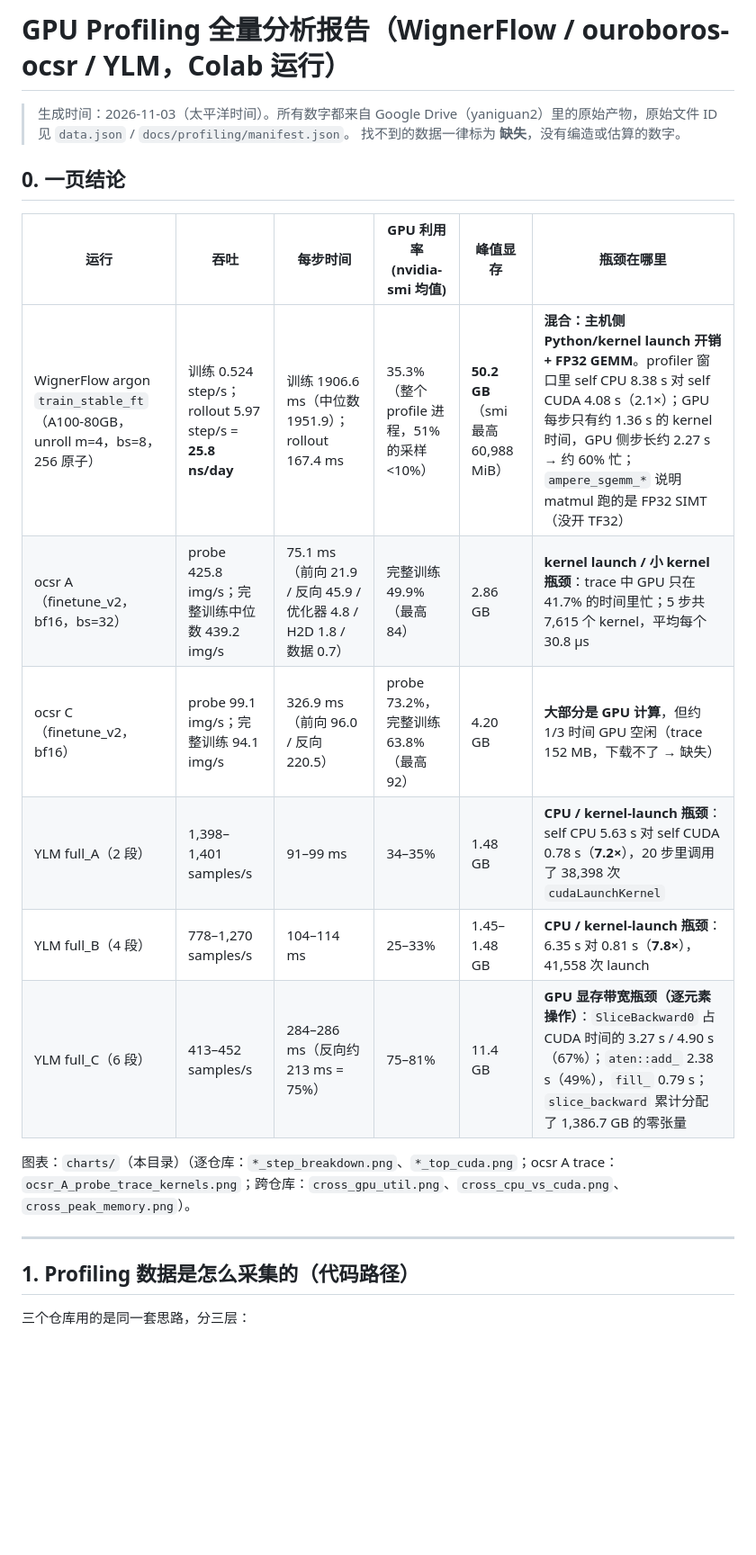
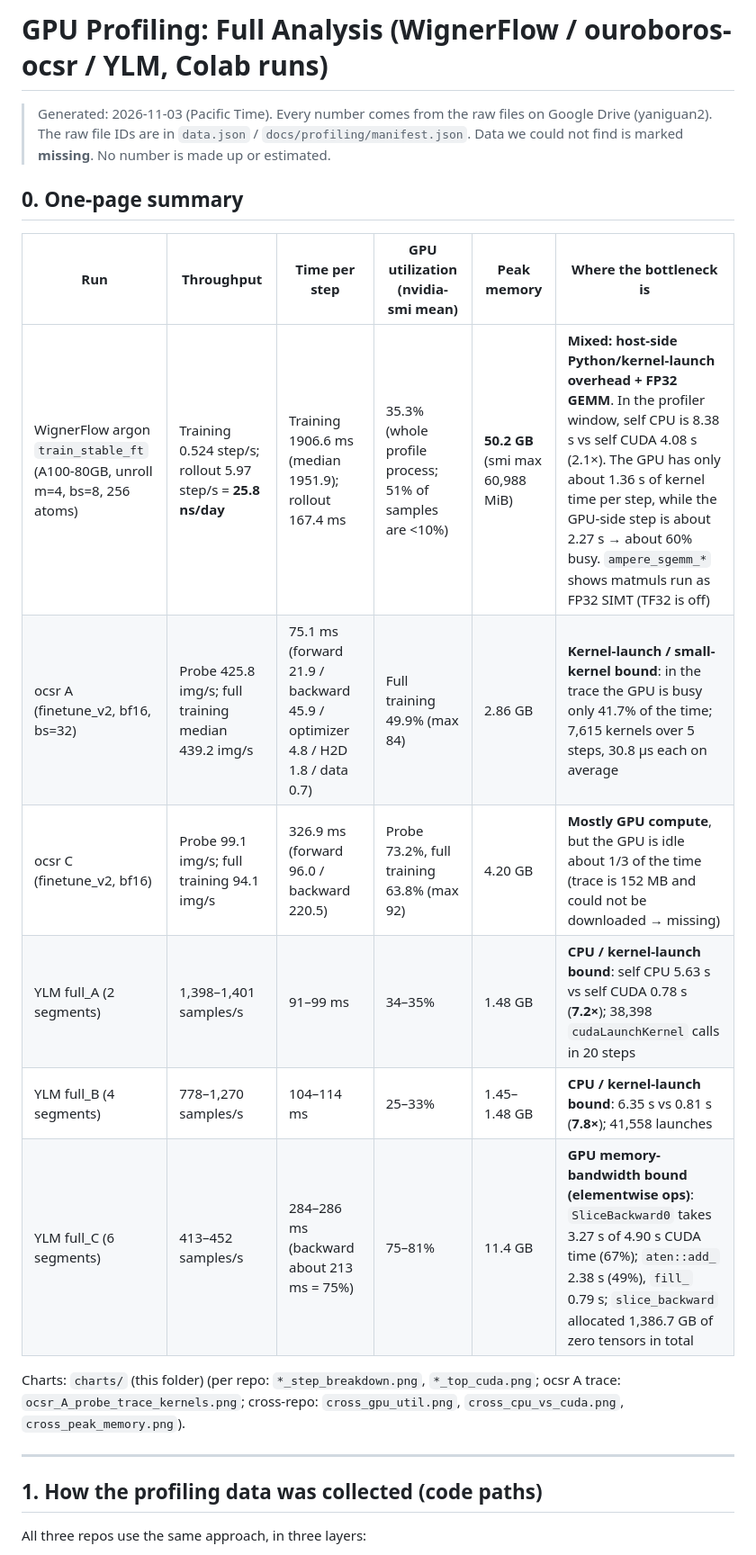
Before and after one commit to yaniguan/YLM, a Markdown page: docs/profiling/README.md, the part around one of its changes. Shown at 90% size. Rendered like a GitHub page; blank space fills up the shorter version.

Commit message:
docs: translate GPU profiling report to English

```diff
--- a/docs/profiling/README.md
+++ b/docs/profiling/README.md
@@ -1,24 +1,24 @@
-# GPU Profiling 全量分析报告（WignerFlow / ouroboros-ocsr / YLM，Colab 运行）
+# GPU Profiling: Full Analysis (WignerFlow / ouroboros-ocsr / YLM, Colab runs)
 
-> 生成时间：2026-11-03（太平洋时间）。所有数字都来自 Google Drive（yaniguan2）里的原始产物，原始文件 ID 见 `data.json` / `docs/profiling/manifest.json`。
-> 找不到的数据一律标为 **缺失**，没有编造或估算的数字。
+> Generated: 2026-11-03 (Pacific Time). Every number comes from the raw files on Google Drive (yaniguan2). The raw file IDs are in `data.json` / `docs/profiling/manifest.json`.
+> Data we could not find is marked **missing**. No number is made up or estimated.
 
-## 0. 一页结论
+## 0. One-page summary
 
-| 运行 | 吞吐 | 每步时间 | GPU 利用率 (nvidia-smi 均值) | 峰值显存 | 瓶颈在哪里 |
+| Run | Throughput | Time per step | GPU utilization (nvidia-smi mean) | Peak memory | Where the bottleneck is |
 |---|---|---|---|---|---|
-| WignerFlow argon `train_stable_ft`（A100-80GB，unroll m=4，bs=8，256 原子） | 训练 0.524 step/s；rollout 5.97 step/s = **25.8 ns/day** | 训练 1906.6 ms（中位数 1951.9）；rollout 167.4 ms | 35.3%（整个 profile 进程，51% 的采样 <10%） | **50.2 GB**（smi 最高 60,988 MiB） | **混合：主机侧 Python/kernel launch 开销 + FP32 GEMM**。profiler 窗口里 self CPU 8.38 s 对 self CUDA 4.08 s（2.1×）；GPU 每步只有约 1.36 s 的 kernel 时间，GPU 侧步长约 2.27 s → 约 60% 忙；`ampere_sgemm_*` 说明 matmul 跑的是 FP32 SIMT（没开 TF32） |
-| ocsr A（finetune_v2，bf16，bs=32） | probe 425.8 img/s；完整训练中位数 439.2 img/s | 75.1 ms（前向 21.9 / 反向 45.9 / 优化器 4.8 / H2D 1.8 / 数据 0.7） | 完整训练 49.9%（最高 84） | 2.86 GB | **kernel launch / 小 kernel 瓶颈**：trace 中 GPU 只在 41.7% 的时间里忙；5 步共 7,615 个 kernel，平均每个 30.8 µs |
-| ocsr C（finetune_v2，bf16） | probe 99.1 img/s；完整训练 94.1 img/s | 326.9 ms（前向 96.0 / 反向 220.5） | probe 73.2%，完整训练 63.8%（最高 92） | 4.20 GB | **大部分是 GPU 计算**，但约 1/3 时间 GPU 空闲（trace 152 MB，下载不了 → 缺失） |
-| YLM full_A（2 段） | 1,398–1,401 samples/s | 91–99 ms | 34–35% | 1.48 GB | **CPU / kernel-launch 瓶颈**：self CPU 5.63 s 对 self CUDA 0.78 s（**7.2×**），20 步里调用了 38,398 次 `cudaLaunchKernel` |
-| YLM full_B（4 段） | 778–1,270 samples/s | 104–114 ms | 25–33% | 1.45–1.48 GB | **CPU / kernel-launch 瓶颈**：6.35 s 对 0.81 s（**7.8×**），41,558 次 launch |
-| YLM full_C（6 段） | 413–452 samples/s | 284–286 ms（反向约 213 ms = 75%） | 75–81% | 11.4 GB | **GPU 显存带宽瓶颈（逐元素操作）**：`SliceBackward0` 占 CUDA 时间的 3.27 s / 4.90 s（67%）；`aten::add_` 2.38 s（49%），`fill_` 0.79 s；`slice_backward` 累计分配了 1,386.7 GB 的零张量 |
+| WignerFlow argon `train_stable_ft` (A100-80GB, unroll m=4, bs=8, 256 atoms) | Training 0.524 step/s; rollout 5.97 step/s = **25.8 ns/day** | Training 1906.6 ms (median 1951.9); rollout 167.4 ms | 35.3% (whole profile process; 51% of samples are <10%) | **50.2 GB** (smi max 60,988 MiB) | **Mixed: host-side Python/kernel-launch overhead + FP32 GEMM**. In the profiler window, self CPU is 8.38 s vs self CUDA 4.08 s (2.1×). The GPU has only about 1.36 s of kernel time per step, while the GPU-side step is about 2.27 s → about 60% busy. `ampere_sgemm_*` shows matmuls run as FP32 SIMT (TF32 is off) |
+| ocsr A (finetune_v2, bf16, bs=32) | Probe 425.8 img/s; full training median 439.2 img/s | 75.1 ms (forward 21.9 / backward 45.9 / optimizer 4.8 / H2D 1.8 / data 0.7) | Full training 49.9% (max 84) | 2.86 GB | **Kernel-launch / small-kernel bound**: in the trace the GPU is busy only 41.7% of the time; 7,615 kernels over 5 steps, 30.8 µs each on average |
+| ocsr C (finetune_v2, bf16) | Probe 99.1 img/s; full training 94.1 img/s | 326.9 ms (forward 96.0 / backward 220.5) | Probe 73.2%, full training 63.8% (max 92) | 4.20 GB | **Mostly GPU compute**, but the GPU is idle about 1/3 of the time (trace is 152 MB and could not be downloaded → missing) |
+| YLM full_A (2 segments) | 1,398–1,401 samples/s | 91–99 ms | 34–35% | 1.48 GB | **CPU / kernel-launch bound**: self CPU 5.63 s vs self CUDA 0.78 s (**7.2×**); 38,398 `cudaLaunchKernel` calls in 20 steps |
+| YLM full_B (4 segments) | 778–1,270 samples/s | 104–114 ms | 25–33% | 1.45–1.48 GB | **CPU / kernel-launch bound**: 6.35 s vs 0.81 s (**7.8×**); 41,558 launches |
+| YLM full_C (6 segments) | 413–452 samples/s | 284–286 ms (backward about 213 ms = 75%) | 75–81% | 11.4 GB | **GPU memory-bandwidth bound (elementwise ops)**: `SliceBackward0` takes 3.27 s of 4.90 s CUDA time (67%); `aten::add_` 2.38 s (49%), `fill_` 0.79 s; `slice_backward` allocated 1,386.7 GB of zero tensors in total |
 
-图表：`charts/`（本目录）（逐仓库：`*_step_breakdown.png`、`*_top_cuda.png`；ocsr A trace：`ocsr_A_probe_trace_kernels.png`；跨仓库：`cross_gpu_util.png`、`cross_cpu_vs_cuda.png`、`cross_peak_memory.png`）。
+Charts: `charts/` (this folder) (per repo: `*_step_breakdown.png`, `*_top_cuda.png`; ocsr A trace: `ocsr_A_probe_trace_kernels.png`; cross-repo: `cross_gpu_util.png`, `cross_cpu_vs_cuda.png`, `cross_peak_memory.png`).
 
 ---
 
-## 1. Profiling 数据是怎么采集的（代码路径）
+## 1. How the profiling data was collected (code paths)
 
-三个仓库用的是同一套思路，分三层：
+All three repos use the same approach, in three layers:
 
```
Also changed, not shown: other parts of docs/profiling/README.md (+46 -46 lines).
